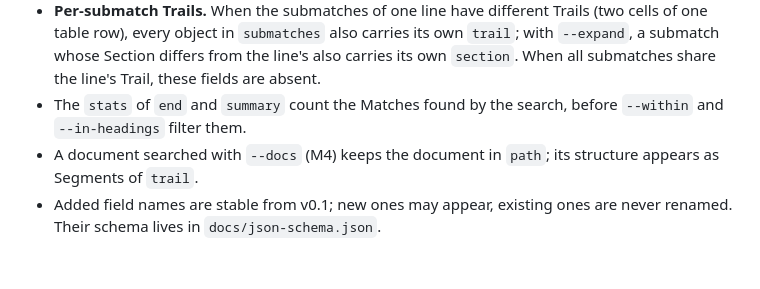
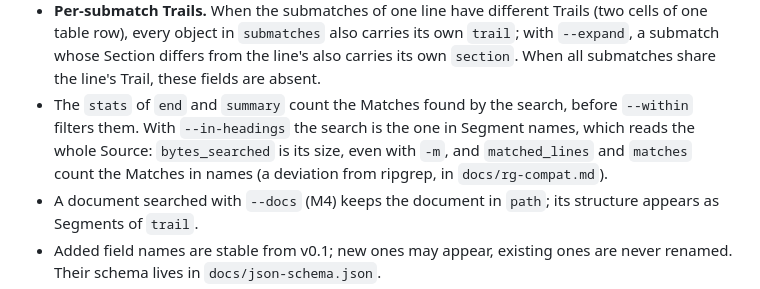
Before and after one commit to neitanod/searchfor, a Markdown page: docs/specs/2026-10-16-searchfor-design.md, the part around the change. GitHub-like rendering; blank space fills up the shorter version.

Commit message:
Say in spec §6.4 that --in-headings counts its names search in the --json statistics

```diff
--- a/docs/specs/2026-10-16-searchfor-design.md
+++ b/docs/specs/2026-10-16-searchfor-design.md
@@ -328,7 +328,9 @@ one line, wrapped here):
   a submatch whose Section differs from the line's also carries its own `section`. When all
   submatches share the line's Trail, these fields are absent.
 - The `stats` of `end` and `summary` count the Matches found by the search, before
-  `--within` and `--in-headings` filter them.
+  `--within` filters them. With `--in-headings` the search is the one in Segment names, which
+  reads the whole Source: `bytes_searched` is its size, even with `-m`, and `matched_lines` and
+  `matches` count the Matches in names (a deviation from ripgrep, in `docs/rg-compat.md`).
 - A document searched with `--docs` (M4) keeps the document in `path`; its structure appears
   as Segments of `trail`.
 - Added field names are stable from v0.1; new ones may appear, existing ones are never renamed.
```
